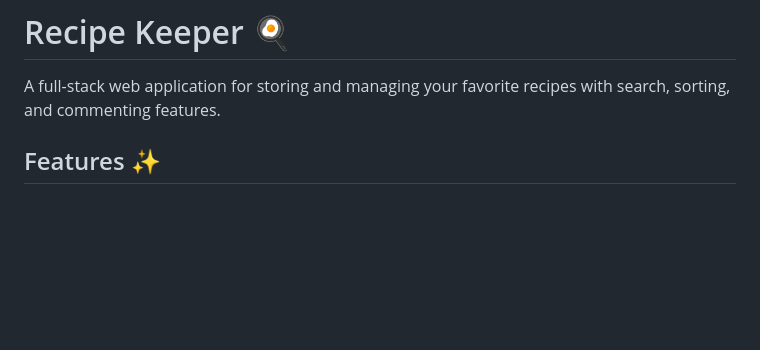
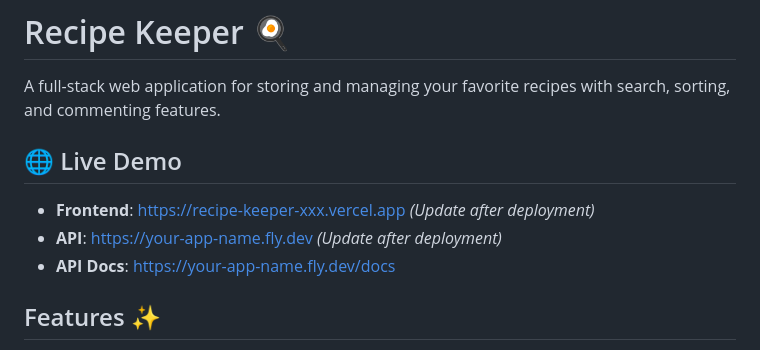
Before and after one commit to Ell-716/recipe-keeper, a Markdown page: README.md, the part around the change. Rendered like a GitHub page; blank space fills up the shorter version.

Commit message:
Add live demo section to README

```diff
--- a/README.md
+++ b/README.md
@@ -1,6 +1,12 @@
 # Recipe Keeper 🍳
 
 A full-stack web application for storing and managing your favorite recipes with search, sorting, and commenting features.
+
+## 🌐 Live Demo
+
+- **Frontend**: https://recipe-keeper-xxx.vercel.app _(Update after deployment)_
+- **API**: https://your-app-name.fly.dev _(Update after deployment)_
+- **API Docs**: https://your-app-name.fly.dev/docs
 
 ## Features ✨
 
```
